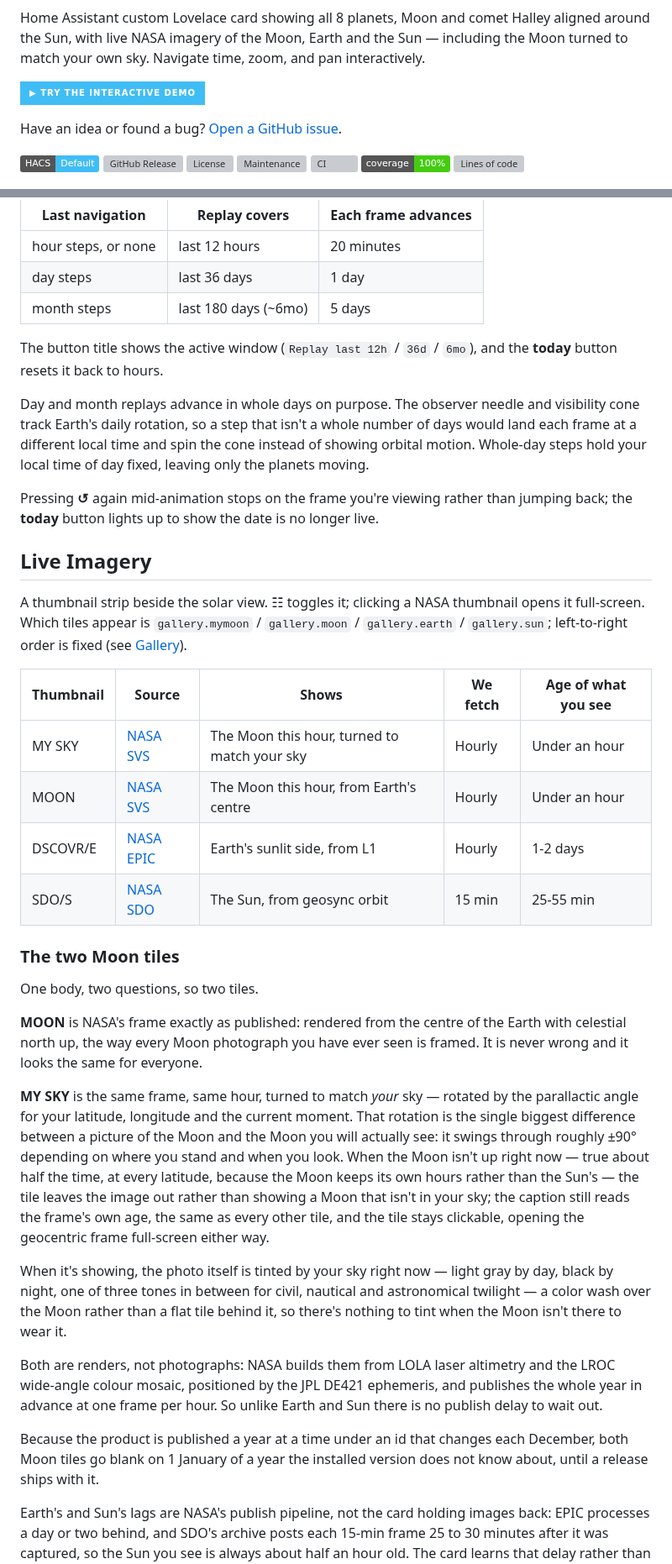
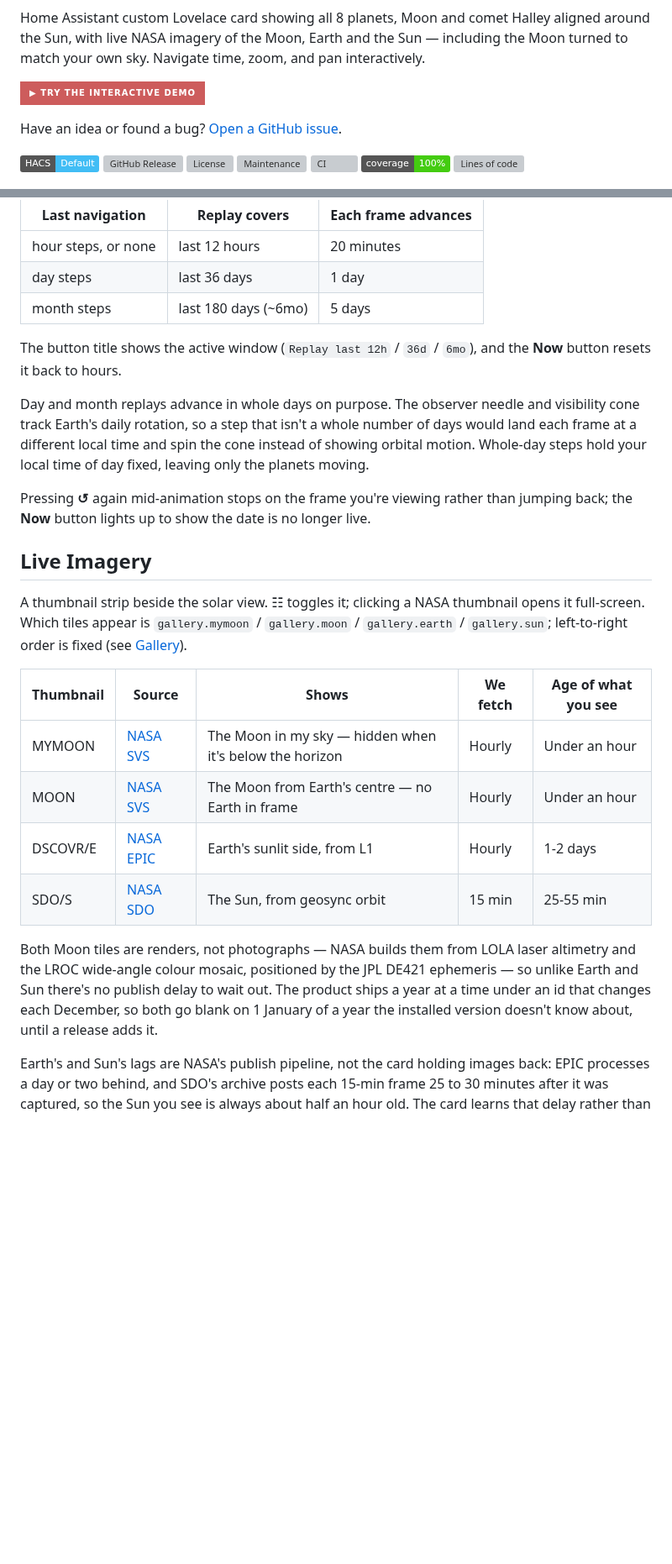
Before and after one commit to marcintk/ha-planetary-solar-system-card, a Markdown page: README.md, 2 parts joined by grey strips. Shown at 84% size. Drawn GitHub-style; badges without logos; blank space fills up the shorter version; grey boxes are pictures that could not be loaded.

```diff
--- a/README.md
+++ b/README.md
@@ -9,7 +9,7 @@ Home Assistant custom Lovelace card showing all 8 planets, Moon and comet Halley
 Sun, with live NASA imagery of the Moon, Earth and the Sun — including the Moon turned to match your
 own sky. Navigate time, zoom, and pan interactively.
 
-[![Try the interactive demo](https://img.shields.io/badge/▶%20Try%20the%20interactive%20demo-41BDF5?style=for-the-badge)](https://marcintk.github.io/ha-planetary-solar-system-card/)
+[![Try the interactive demo](https://img.shields.io/badge/▶%20Try%20the%20interactive%20demo-CD5C5C?style=for-the-badge)](https://marcintk.github.io/ha-planetary-solar-system-card/)
 
 Have an idea or found a bug?
 [Open a GitHub issue](https://github.com/marcintk/ha-planetary-solar-system-card/issues/new).
@@ -99,8 +99,8 @@ the animation matches the scale you were browsing:
 | day steps           | last 36 days         | 1 day               |
 | month steps         | last 180 days (~6mo) | 5 days              |
 
-The button title shows the active window (`Replay last 12h` / `36d` / `6mo`), and the **today**
-button resets it back to hours.
+The button title shows the active window (`Replay last 12h` / `36d` / `6mo`), and the **Now** button
+resets it back to hours.
 
 Day and month replays advance in whole days on purpose. The observer needle and visibility cone
 track Earth's daily rotation, so a step that isn't a whole number of days would land each frame at a
@@ -108,7 +108,7 @@ different local time and spin the cone instead of showing orbital motion. Whole-
 local time of day fixed, leaving only the planets moving.
 
 Pressing **↺** again mid-animation stops on the frame you're viewing rather than jumping back; the
-**today** button lights up to show the date is no longer live.
+**Now** button lights up to show the date is no longer live.
 
 ## Live Imagery
 
@@ -116,42 +116,18 @@ A thumbnail strip beside the solar view. ☷ toggles it; clicking a NASA thumbna
 full-screen. Which tiles appear is `gallery.mymoon` / `gallery.moon` / `gallery.earth` /
 `gallery.sun`; left-to-right order is fixed (see [Gallery](#gallery)).
 
-| Thumbnail | Source            | Shows                                        | We fetch | Age of what you see |
-| --------- | ----------------- | -------------------------------------------- | -------- | ------------------- |
-| MY SKY    | [NASA SVS][svs]   | The Moon this hour, turned to match your sky | Hourly   | Under an hour       |
-| MOON      | [NASA SVS][svs]   | The Moon this hour, from Earth's centre      | Hourly   | Under an hour       |
-| DSCOVR/E  | [NASA EPIC][epic] | Earth's sunlit side, from L1                 | Hourly   | 1-2 days            |
-| SDO/S     | [NASA SDO][sdo]   | The Sun, from geosync orbit                  | 15 min   | 25-55 min           |
+| Thumbnail | Source            | Shows                                                   | We fetch | Age of what you see |
+| --------- | ----------------- | ------------------------------------------------------- | -------- | ------------------- |
+| MYMOON    | [NASA SVS][svs]   | The Moon in my sky — hidden when it's below the horizon | Hourly   | Under an hour       |
+| MOON      | [NASA SVS][svs]   | The Moon from Earth's centre — no Earth in frame        | Hourly   | Under an hour       |
+| DSCOVR/E  | [NASA EPIC][epic] | Earth's sunlit side, from L1                            | Hourly   | 1-2 days            |
+| SDO/S     | [NASA SDO][sdo]   | The Sun, from geosync orbit                             | 15 min   | 25-55 min           |
 
-### The two Moon tiles
-
-One body, two questions, so two tiles.
-
-**MOON** is NASA's frame exactly as published: rendered from the centre of the Earth with celestial
-north up, the way every Moon photograph you have ever seen is framed. It is never wrong and it looks
-the same for everyone.
-
-**MY SKY** is the same frame, same hour, turned to match _your_ sky — rotated by the parallactic
-angle for your latitude, longitude and the current moment. That rotation is the single biggest
-difference between a picture of the Moon and the Moon you will actually see: it swings through
-roughly ±90° depending on where you stand and when you look. When the Moon isn't up right now — true
-about half the time, at every latitude, because the Moon keeps its own hours rather than the Sun's —
-the tile leaves the image out rather than showing a Moon that isn't in your sky; the caption still
-reads the frame's own age, the same as every other tile, and the tile stays clickable, opening the
-geocentric frame full-screen either way.
-
-When it's showing, the photo itself is tinted by your sky right now — light gray by day, black by
-night, one of three tones in between for civil, nautical and astronomical twilight — a color wash
-over the Moon rather than a flat tile behind it, so there's nothing to tint when the Moon isn't
-there to wear it.
-
-Both are renders, not photographs: NASA builds them from LOLA laser altimetry and the LROC
-wide-angle colour mosaic, positioned by the JPL DE421 ephemeris, and publishes the whole year in
-advance at one frame per hour. So unlike Earth and Sun there is no publish delay to wait out.
-
-Because the product is published a year at a time under an id that changes each December, both Moon
-tiles go blank on 1 January of a year the installed version does not know about, until a release
-ships with it.
+Both Moon tiles are renders, not photographs — NASA builds them from LOLA laser altimetry and the
+LROC wide-angle colour mosaic, positioned by the JPL DE421 ephemeris — so unlike Earth and Sun
+there's no publish delay to wait out. The product ships a year at a time under an id that changes
+each December, so both go blank on 1 January of a year the installed version doesn't know about,
+until a release adds it.
 
 Earth's and Sun's lags are NASA's publish pipeline, not the card holding images back: EPIC processes
 a day or two behind, and SDO's archive posts each 15-min frame 25 to 30 minutes after it was
```
Also changed, not shown: other parts of README.md (+8 -50 lines).
